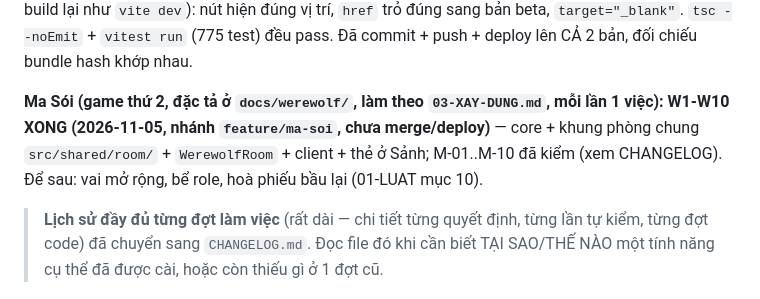
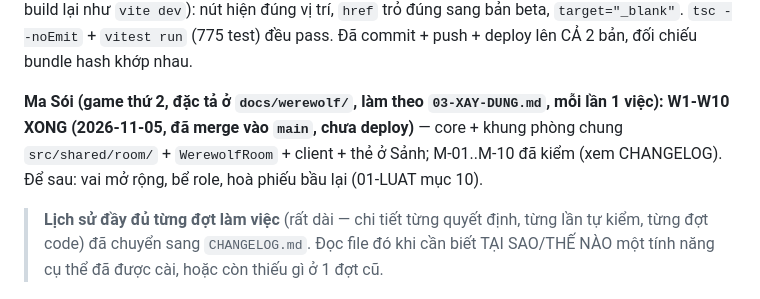
Before and after one commit to Liu-548/BoardGame, a Markdown page: CLAUDE.md, the part around the change. Rendered like a GitHub page.

Commit message:
CLAUDE.md: ghi Ma Soi da merge vao main

```diff
--- a/CLAUDE.md
+++ b/CLAUDE.md
@@ -238,7 +238,7 @@ Còn lại Jeff The Clown trong `docs/bang-rules/House_Rule.txt` mục I (nên l
 
 **Đưa link Bản Beta ra Sảnh + deploy lên cả 2 bản (2026-09-09, cùng ngày)** — chủ dự án báo câu chữ Home ở mục 4 phía trên "vẫn chưa sửa": rà lại thì hoá ra ĐÃ sửa đúng (đối chiếu bundle thật của beta xác nhận có câu mới) — chủ dự án đang xem **bản chính**, đợt trước chỉ deploy lên beta theo đúng quy ước mặc định. Đã deploy tiếp lên bản chính (`npm run deploy`), đối chiếu bundle hash khớp cả 2 bản. Nhân tiện chủ dự án yêu cầu thêm: nút "Bản Beta (thử nghiệm)"/"Về bản chính" (`docs/roadmap/LO-TRINH.md`, trước đây CHỈ có ở màn "Chọn cách chơi" riêng của Bang!) cần lộ diện NGAY Ở SẢNH (màn đầu tiên) cho dễ tìm, không phải bấm vào Bang! trước mới thấy. `renderHubScreen()` (`src/hub/ui.ts`) thêm tham số `betaLink: HubBetaLinkInfo` (interface RIÊNG, không import `BetaLinkInfo` từ `src/games/bang/` — giữ đúng nguyên tắc file này không đụng code của Bang!, main.ts vẫn tính label/href y hệt cũ qua `betaLinkInfo()` rồi truyền thẳng vào vì cùng hình dạng), hiện góc trên bên phải header, cùng cột với dòng "Bang! chơi được ngay" (`.hub-header__meta-col` mới, `public/style.css`). Đã tự kiểm bằng trình duyệt thật (`wrangler dev`, phải tự `vite build` lại trước — nhắc lại cho nhớ: `wrangler dev` chỉ phục vụ `dist/` đã build sẵn, KHÔNG tự build lại như `vite dev`): nút hiện đúng vị trí, `href` trỏ đúng sang bản beta, `target="_blank"`. `tsc --noEmit` + `vitest run` (775 test) đều pass. Đã commit + push + deploy lên CẢ 2 bản, đối chiếu bundle hash khớp nhau.
 
-**Ma Sói (game thứ 2, đặc tả ở `docs/werewolf/`, làm theo `03-XAY-DUNG.md`, mỗi lần 1 việc):** **W1-W10 XONG (2026-11-05, nhánh `feature/ma-soi`, chưa merge/deploy)** — core + khung phòng chung `src/shared/room/` + `WerewolfRoom` + client + thẻ ở Sảnh; M-01..M-10 đã kiểm (xem CHANGELOG). Để sau: vai mở rộng, bể role, hoà phiếu bầu lại (01-LUAT mục 10).
+**Ma Sói (game thứ 2, đặc tả ở `docs/werewolf/`, làm theo `03-XAY-DUNG.md`, mỗi lần 1 việc):** **W1-W10 XONG (2026-11-05, đã merge vào `main`, chưa deploy)** — core + khung phòng chung `src/shared/room/` + `WerewolfRoom` + client + thẻ ở Sảnh; M-01..M-10 đã kiểm (xem CHANGELOG). Để sau: vai mở rộng, bể role, hoà phiếu bầu lại (01-LUAT mục 10).
 
 > **Lịch sử đầy đủ từng đợt làm việc** (rất dài — chi tiết từng quyết định, từng lần tự kiểm, từng đợt code) đã chuyển sang `CHANGELOG.md`. Đọc file đó khi cần biết TẠI SAO/THẾ NÀO một tính năng cụ thể đã được cài, hoặc còn thiếu gì ở 1 đợt cũ.
 
```
